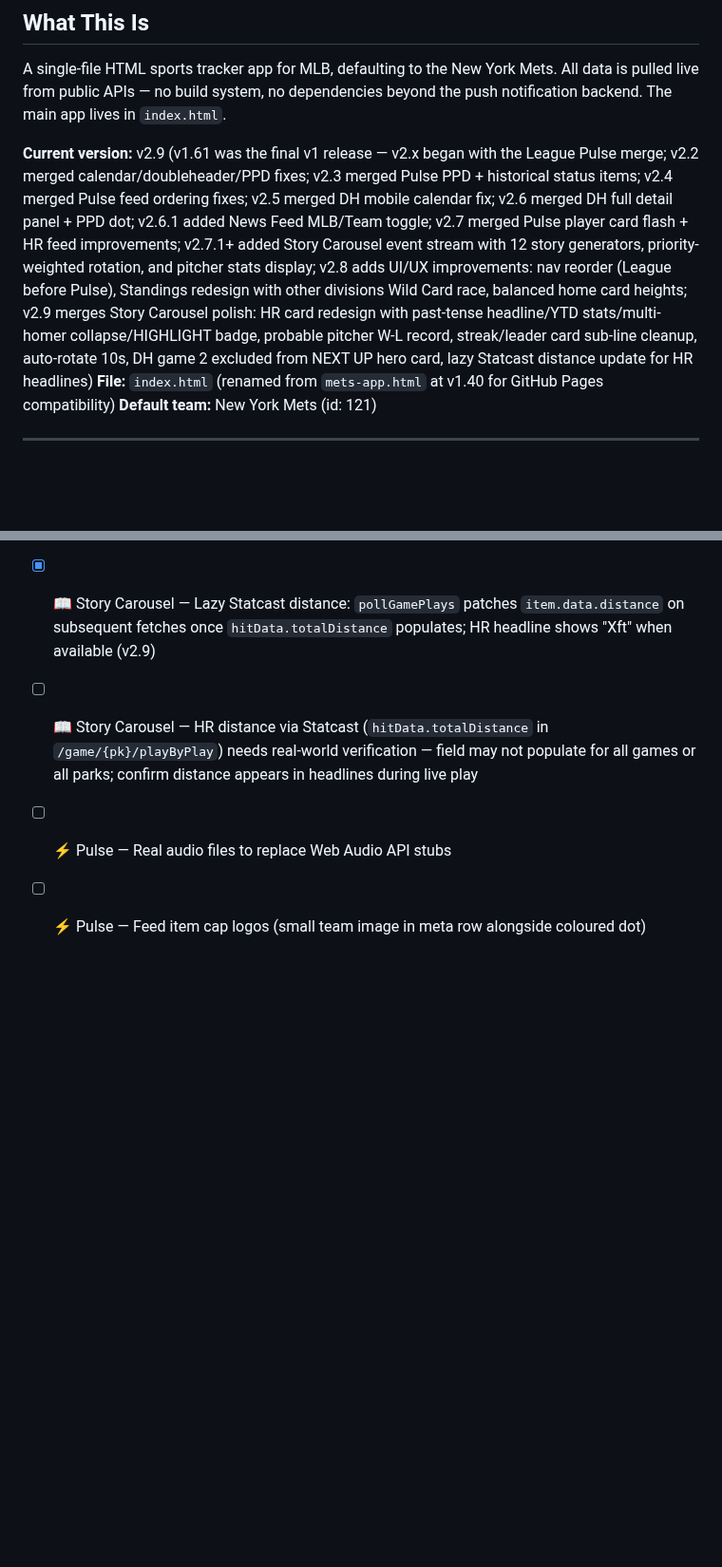
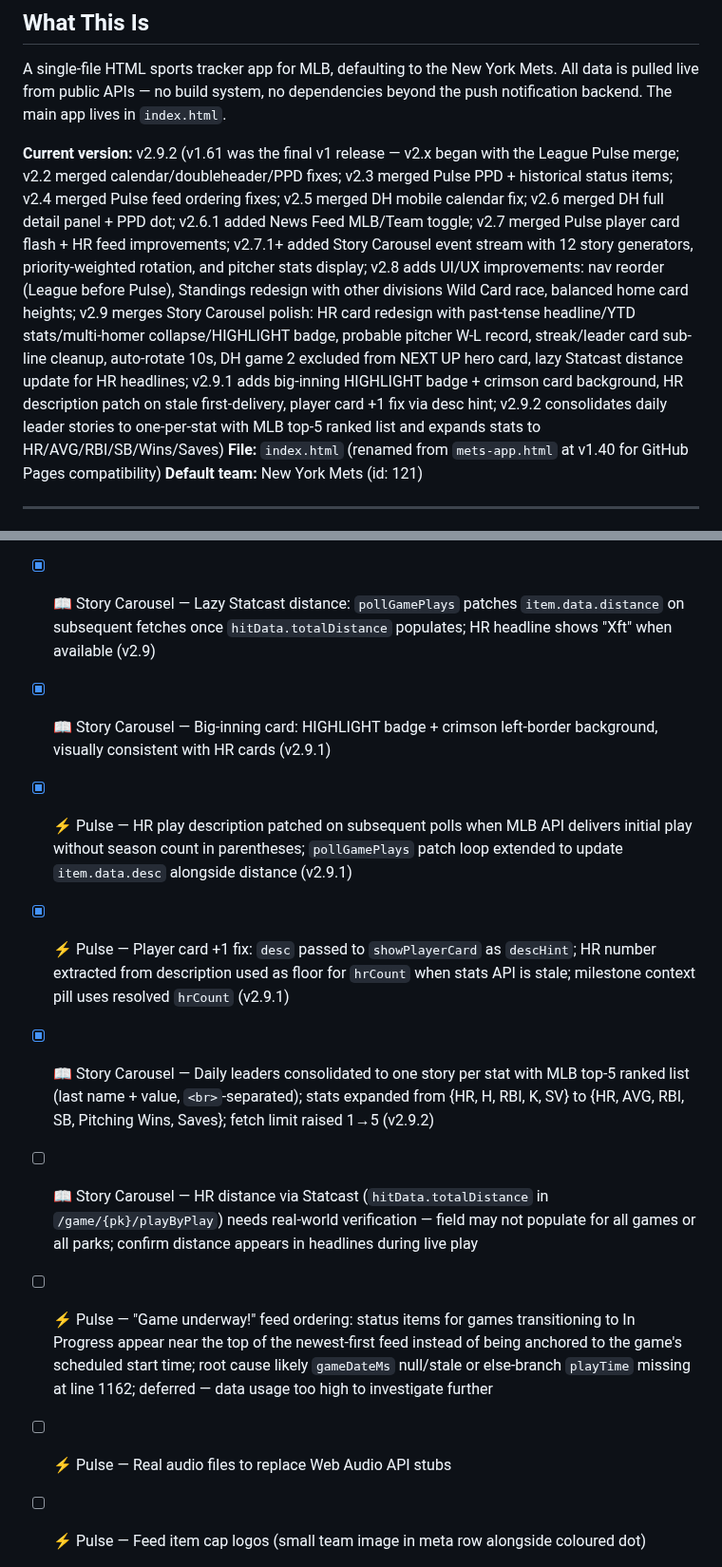
Before and after one commit to q2z87bs2n7-ops/Baseball-App, a Markdown page: CLAUDE.md, 2 parts joined by grey strips. Shown at 95% size. Drawn GitHub-style; blank space fills up the shorter version.

Commit message:
docs: update CLAUDE.md for v2.9.1–v2.9.2 — backlog and completed items
- Bump current version to v2.9.2 in header
- Mark completed: big-inning HIGHLIGHT badge, HR desc patch, player card
  +1 fix, daily leaders consolidation
- Add open backlog item: Pulse "Game underway!" feed ordering bug

https://claude.ai/code/session_01SeNBgomxK2zmEhgp5RWD7Z

```diff
--- a/CLAUDE.md
+++ b/CLAUDE.md
@@ -3,7 +3,7 @@
 ## What This Is
 A single-file HTML sports tracker app for MLB, defaulting to the New York Mets. All data is pulled live from public APIs — no build system, no dependencies beyond the push notification backend. The main app lives in `index.html`.
 
-**Current version:** v2.9 (v1.61 was the final v1 release — v2.x began with the League Pulse merge; v2.2 merged calendar/doubleheader/PPD fixes; v2.3 merged Pulse PPD + historical status items; v2.4 merged Pulse feed ordering fixes; v2.5 merged DH mobile calendar fix; v2.6 merged DH full detail panel + PPD dot; v2.6.1 added News Feed MLB/Team toggle; v2.7 merged Pulse player card flash + HR feed improvements; v2.7.1+ added Story Carousel event stream with 12 story generators, priority-weighted rotation, and pitcher stats display; v2.8 adds UI/UX improvements: nav reorder (League before Pulse), Standings redesign with other divisions Wild Card race, balanced home card heights; v2.9 merges Story Carousel polish: HR card redesign with past-tense headline/YTD stats/multi-homer collapse/HIGHLIGHT badge, probable pitcher W-L record, streak/leader card sub-line cleanup, auto-rotate 10s, DH game 2 excluded from NEXT UP hero card, lazy Statcast distance update for HR headlines)
+**Current version:** v2.9.2 (v1.61 was the final v1 release — v2.x began with the League Pulse merge; v2.2 merged calendar/doubleheader/PPD fixes; v2.3 merged Pulse PPD + historical status items; v2.4 merged Pulse feed ordering fixes; v2.5 merged DH mobile calendar fix; v2.6 merged DH full detail panel + PPD dot; v2.6.1 added News Feed MLB/Team toggle; v2.7 merged Pulse player card flash + HR feed improvements; v2.7.1+ added Story Carousel event stream with 12 story generators, priority-weighted rotation, and pitcher stats display; v2.8 adds UI/UX improvements: nav reorder (League before Pulse), Standings redesign with other divisions Wild Card race, balanced home card heights; v2.9 merges Story Carousel polish: HR card redesign with past-tense headline/YTD stats/multi-homer collapse/HIGHLIGHT badge, probable pitcher W-L record, streak/leader card sub-line cleanup, auto-rotate 10s, DH game 2 excluded from NEXT UP hero card, lazy Statcast distance update for HR headlines; v2.9.1 adds big-inning HIGHLIGHT badge + crimson card background, HR description patch on stale first-delivery, player card +1 fix via desc hint; v2.9.2 consolidates daily leader stories to one-per-stat with MLB top-5 ranked list and expands stats to HR/AVG/RBI/SB/Wins/Saves)
 **File:** `index.html` (renamed from `mets-app.html` at v1.40 for GitHub Pages compatibility)
 **Default team:** New York Mets (id: 121)
 
@@ -708,7 +708,12 @@ On every commit that changes app content, bump **three** things:
 - [x] 📖 Story Carousel — Probable Pitchers badge changed from UPCOMING to TODAY'S PROBABLE PITCHERS (v2.9)
 - [x] ⚡ Pulse — DH game 2 excluded from NEXT UP empty-state hero card while game 1 is live (v2.9)
 - [x] 📖 Story Carousel — Lazy Statcast distance: `pollGamePlays` patches `item.data.distance` on subsequent fetches once `hitData.totalDistance` populates; HR headline shows "Xft" when available (v2.9)
+- [x] 📖 Story Carousel — Big-inning card: HIGHLIGHT badge + crimson left-border background, visually consistent with HR cards (v2.9.1)
+- [x] ⚡ Pulse — HR play description patched on subsequent polls when MLB API delivers initial play without season count in parentheses; `pollGamePlays` patch loop extended to update `item.data.desc` alongside distance (v2.9.1)
+- [x] ⚡ Pulse — Player card +1 fix: `desc` passed to `showPlayerCard` as `descHint`; HR number extracted from description used as floor for `hrCount` when stats API is stale; milestone context pill uses resolved `hrCount` (v2.9.1)
+- [x] 📖 Story Carousel — Daily leaders consolidated to one story per stat with MLB top-5 ranked list (last name + value, `<br>`-separated); stats expanded from {HR, H, RBI, K, SV} to {HR, AVG, RBI, SB, Pitching Wins, Saves}; fetch limit raised 1→5 (v2.9.2)
 - [ ] 📖 Story Carousel — HR distance via Statcast (`hitData.totalDistance` in `/game/{pk}/playByPlay`) needs real-world verification — field may not populate for all games or all parks; confirm distance appears in headlines during live play
+- [ ] ⚡ Pulse — "Game underway!" feed ordering: status items for games transitioning to In Progress appear near the top of the newest-first feed instead of being anchored to the game's scheduled start time; root cause likely `gameDateMs` null/stale or else-branch `playTime` missing at line 1162; deferred — data usage too high to investigate further
 - [ ] ⚡ Pulse — Real audio files to replace Web Audio API stubs
 - [ ] ⚡ Pulse — Feed item cap logos (small team image in meta row alongside coloured dot)
 - [ ] ⚡ Pulse — Probable pitchers on empty state hero card (`hydrate=probablePitcher`)
```
